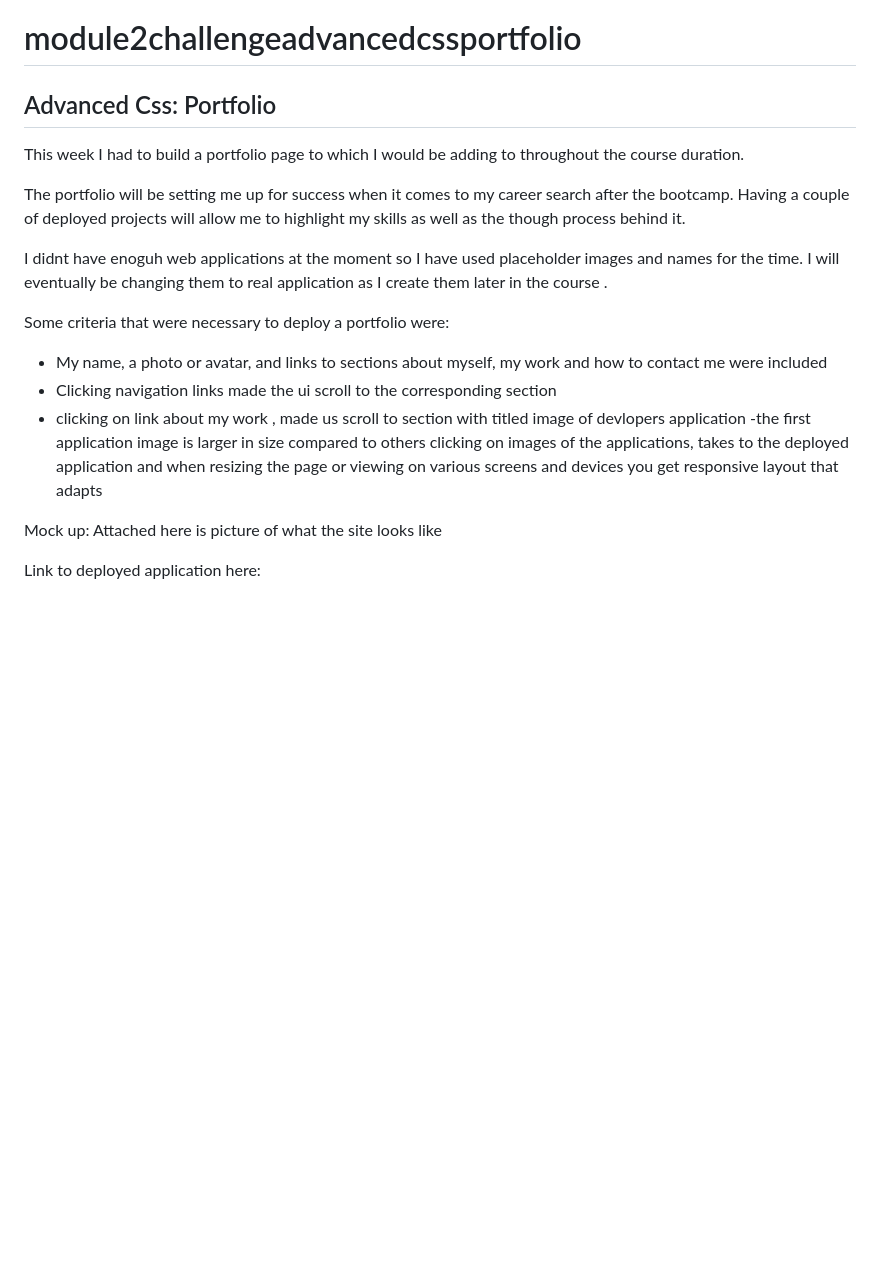
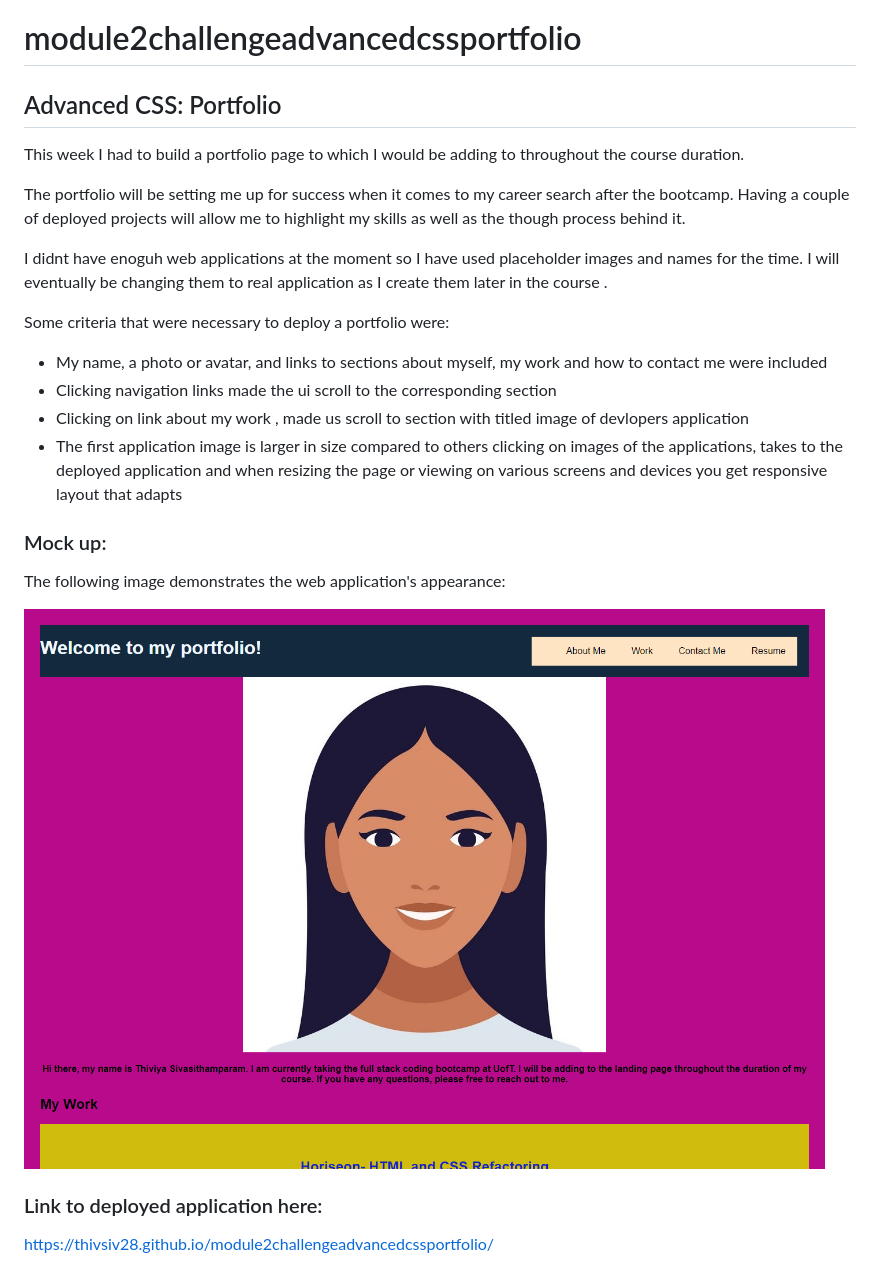
Before and after one commit to thivsiv28/module2challengeadvancedcssportfolio, a Markdown page: README.md, the part around the change. Rendered like a GitHub page; pictures changed too: assets/images/thivsiv28.github.io_module2challengeadvancedcssportfolio_ (1).png (added); blank space fills up the shorter version.

Commit message:
finalreadmetouches

```diff
--- a/README.md
+++ b/README.md
@@ -1,5 +1,5 @@
 # module2challengeadvancedcssportfolio
-## Advanced Css: Portfolio
+## Advanced CSS: Portfolio
 
 This week I had to build a portfolio page to which I would be adding to throughout the course duration.
 
@@ -11,11 +11,17 @@ Some criteria that were necessary to deploy a portfolio were:
 
 - My name, a photo or avatar, and links to sections about myself, my work and how to contact me were included
 - Clicking navigation links made the ui scroll to the corresponding section
-- clicking on link about my work , made us scroll to section with titled image of devlopers application
--the first application image is larger in size compared to others
+- Clicking on link about my work , made us scroll to section with titled image of devlopers application
+- The first application image is larger in size compared to others
 clicking on images of the applications, takes to the deployed application and when resizing the page or viewing on various screens and devices you get responsive layout that adapts
 
-Mock up:
-Attached here is picture of what the site looks like
+### Mock up:
 
-Link to deployed application here:
+The following image demonstrates the web application's appearance:
+
+![screenshotofwebpage.](./assets/images/thivsiv28.github.io_module2challengeadvancedcssportfolio_%20(1).png)
+
+
+### Link to deployed application here:
+
+https://thivsiv28.github.io/module2challengeadvancedcssportfolio/
```
